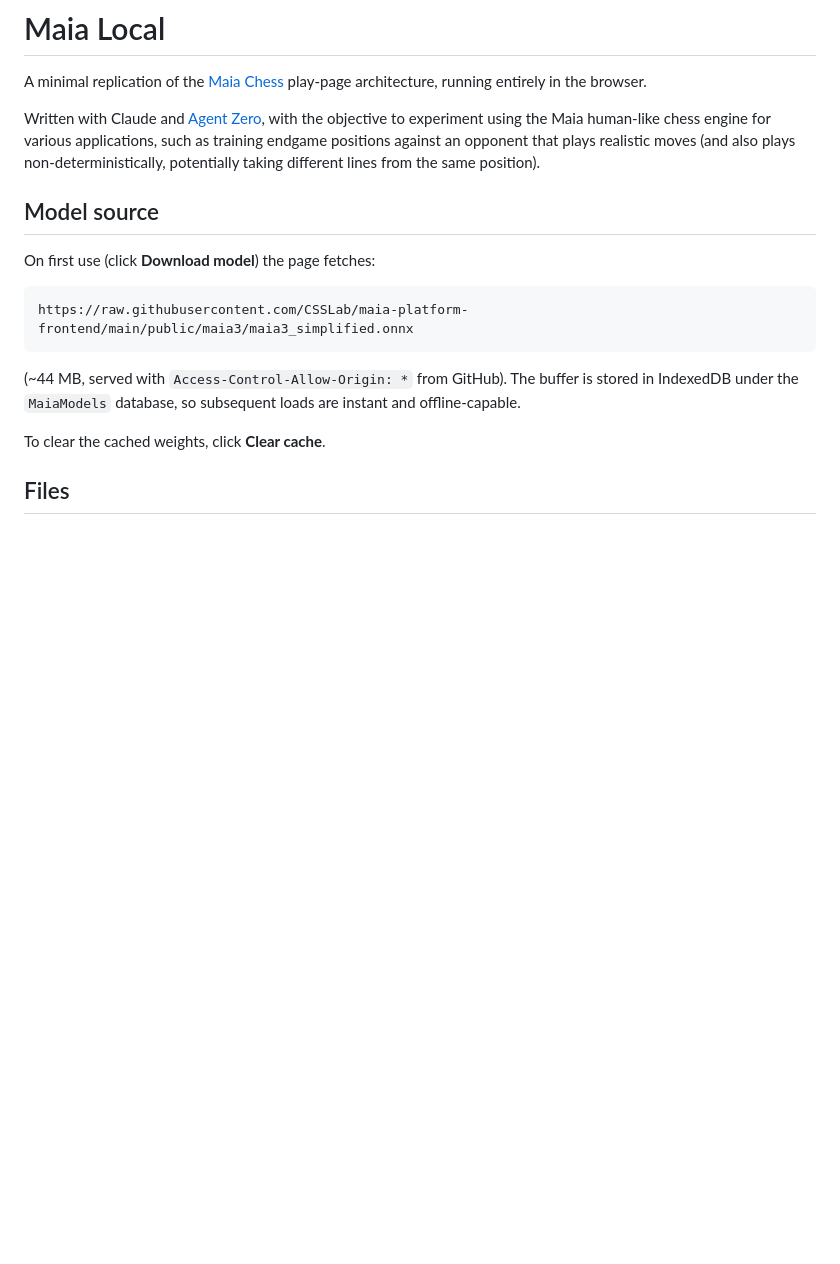
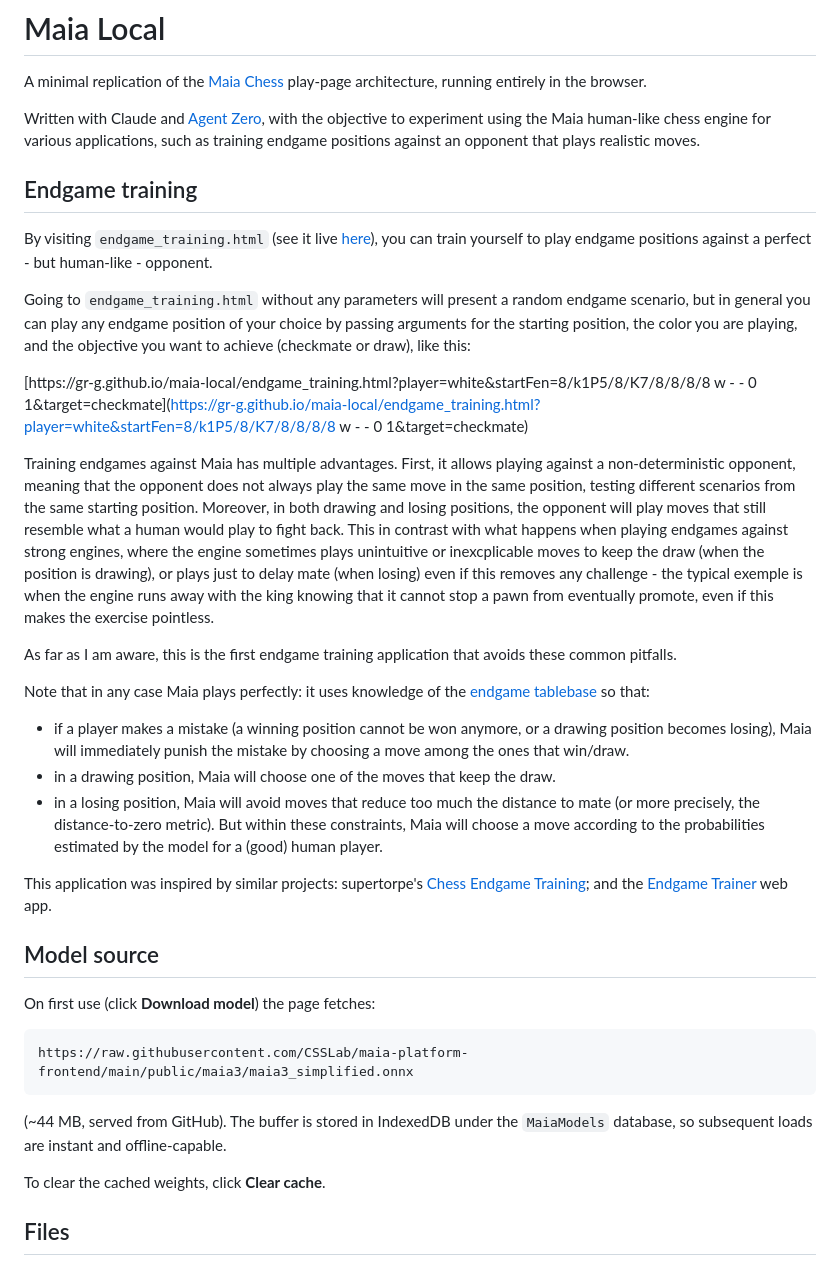
Before and after one commit to gr-g/maia-local, a Markdown page: README.md, the part around one of its changes. Drawn GitHub-style; blank space fills up the shorter version.

````diff
--- a/README.md
+++ b/README.md
@@ -2,7 +2,27 @@
 
 A minimal replication of the [Maia Chess](https://www.maiachess.com/) play-page architecture, running entirely in the browser.
 
-Written with Claude and [Agent Zero](https://www.agent-zero.ai/), with the objective to experiment using the Maia human-like chess engine for various applications, such as training endgame positions against an opponent that plays realistic moves (and also plays non-deterministically, potentially taking different lines from the same position).
+Written with Claude and [Agent Zero](https://www.agent-zero.ai/), with the objective to experiment using the Maia human-like chess engine for various applications, such as training endgame positions against an opponent that plays realistic moves.
+
+## Endgame training
+
+By visiting `endgame_training.html` (see it live [here](https://gr-g.github.io/maia-local/endgame_training.html)), you can train yourself to play endgame positions against a perfect - but human-like - opponent.
+
+Going to `endgame_training.html` without any parameters will present a random endgame scenario, but in general you can play any endgame position of your choice by passing arguments for the starting position, the color you are playing, and the objective you want to achieve (checkmate or draw), like this:
+
+[https://gr-g.github.io/maia-local/endgame_training.html?player=white&startFen=8/k1P5/8/K7/8/8/8/8 w - - 0 1&target=checkmate](https://gr-g.github.io/maia-local/endgame_training.html?player=white&startFen=8/k1P5/8/K7/8/8/8/8 w - - 0 1&target=checkmate)
+
+Training endgames against Maia has multiple advantages. First, it allows playing against a non-deterministic opponent, meaning that the opponent does not always play the same move in the same position, testing different scenarios from the same starting position. Moreover, in both drawing and losing positions, the opponent will play moves that still resemble what a human would play to fight back. This in contrast with what happens when playing endgames against strong engines, where the engine sometimes plays unintuitive or inexcplicable moves to keep the draw (when the position is drawing), or plays just to delay mate (when losing) even if this removes any challenge - the typical exemple is when the engine runs away with the king knowing that it cannot stop a pawn from eventually promote, even if this makes the exercise pointless.
+
+As far as I am aware, this is the first endgame training application that avoids these common pitfalls.
+
+Note that in any case Maia plays perfectly: it uses knowledge of the [endgame tablebase](https://lichess.org/api#tag/tablebase) so that:
+- if a player makes a mistake (a winning position cannot be won anymore, or a drawing position becomes losing), Maia will immediately punish the mistake by choosing a move among the ones that win/draw.
+- in a drawing position, Maia will choose one of the moves that keep the draw.
+- in a losing position, Maia will avoid moves that reduce too much the distance to mate (or more precisely, the distance-to-zero metric).
+But within these constraints, Maia will choose a move according to the probabilities estimated by the model for a (good) human player.
+
+This application was inspired by similar projects: supertorpe's [Chess Endgame Training](https://chess-endgame-trainer.mooo.com/); and the [Endgame Trainer](https://app.endgametrainer.com/) web app.
 
 ## Model source
 
@@ -12,7 +32,7 @@ On first use (click **Download model**) the page fetches:
 https://raw.githubusercontent.com/CSSLab/maia-platform-frontend/main/public/maia3/maia3_simplified.onnx
 ```
 
-(~44 MB, served with `Access-Control-Allow-Origin: *` from GitHub). The buffer is stored in IndexedDB under the `MaiaModels` database, so subsequent loads are instant and offline-capable.
+(~44 MB, served from GitHub). The buffer is stored in IndexedDB under the `MaiaModels` database, so subsequent loads are instant and offline-capable.
 
 To clear the cached weights, click **Clear cache**.
 
````
Also changed, not shown: other parts of README.md (+5 -25 lines).
